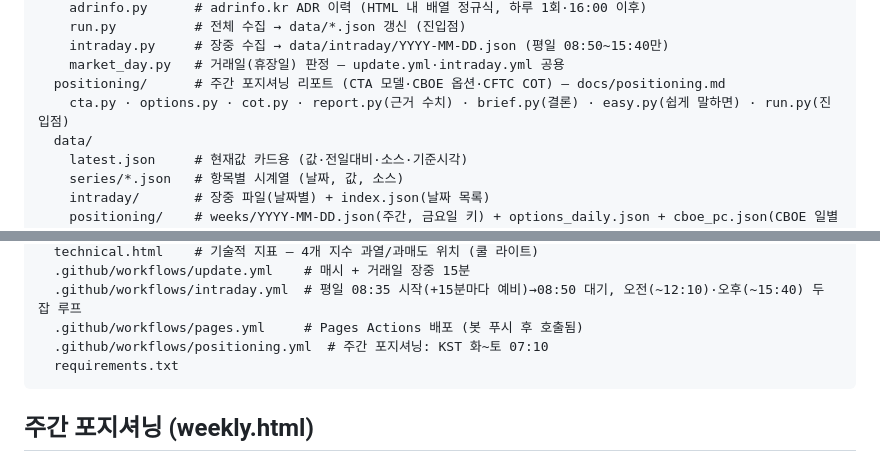
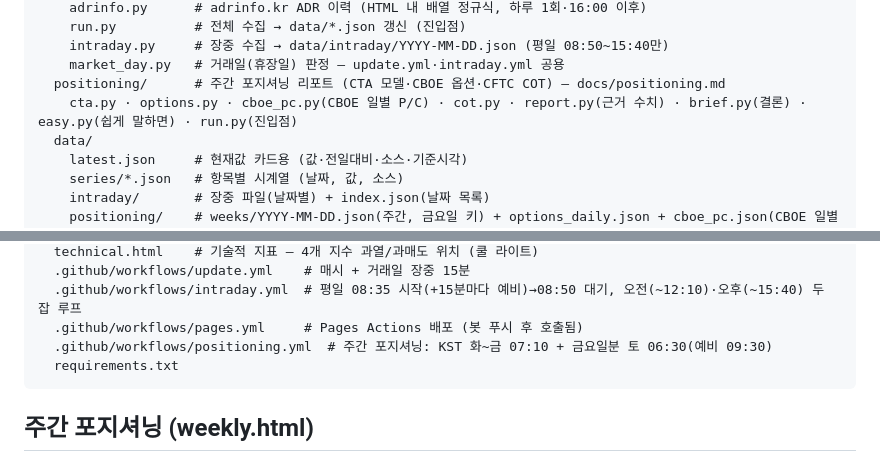
Before and after one commit to Isangyou/market-dashboard, a Markdown page: CLAUDE.md, 2 parts joined by grey strips. GitHub-like rendering.

Commit message:
CLAUDE.md: positioning 스케줄·cboe_pc.py 반영
Co-Authored-By: Claude Opus 5.5 <noreply@anthropic.com>

````diff
--- a/CLAUDE.md
+++ b/CLAUDE.md
@@ -21,7 +21,7 @@
     intraday.py     # 장중 수집 → data/intraday/YYYY-MM-DD.json (평일 08:50~15:40만)
     market_day.py   # 거래일(휴장일) 판정 — update.yml·intraday.yml 공용
   positioning/      # 주간 포지셔닝 리포트 (CTA 모델·CBOE 옵션·CFTC COT) — docs/positioning.md
-    cta.py · options.py · cot.py · report.py(근거 수치) · brief.py(결론) · easy.py(쉽게 말하면) · run.py(진입점)
+    cta.py · options.py · cboe_pc.py(CBOE 일별 P/C) · cot.py · report.py(근거 수치) · brief.py(결론) · easy.py(쉽게 말하면) · run.py(진입점)
   data/
     latest.json     # 현재값 카드용 (값·전일대비·소스·기준시각)
     series/*.json   # 항목별 시계열 (날짜, 값, 소스)
@@ -40,7 +40,7 @@
   .github/workflows/update.yml    # 매시 + 거래일 장중 15분
   .github/workflows/intraday.yml  # 평일 08:35 시작(+15분마다 예비)→08:50 대기, 오전(~12:10)·오후(~15:40) 두 잡 루프
   .github/workflows/pages.yml     # Pages Actions 배포 (봇 푸시 후 호출됨)
-  .github/workflows/positioning.yml  # 주간 포지셔닝: KST 화~토 07:10
+  .github/workflows/positioning.yml  # 주간 포지셔닝: KST 화~금 07:10 + 금요일분 토 06:30(예비 09:30)
   requirements.txt
 ```
 
````
